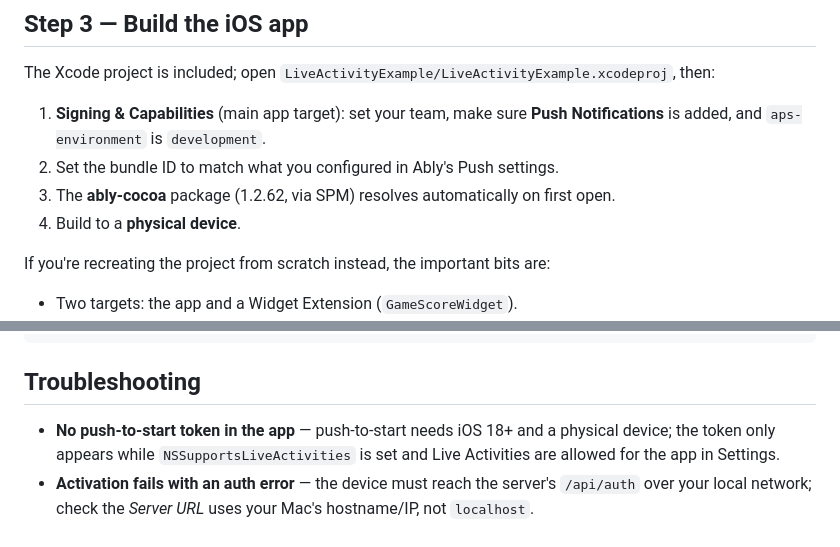
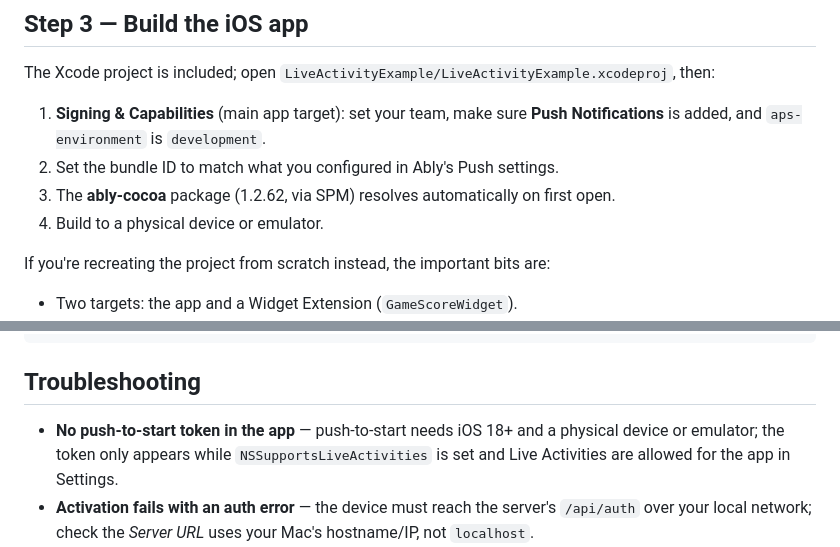
Before and after one commit to ttypic/liveactivity-example, a Markdown page: README.md, 2 parts joined by grey strips. Drawn GitHub-style.

Commit message:
Update README: clarify physical device or emulator support for builds and push tokens

```diff
--- a/README.md
+++ b/README.md
@@ -104,7 +104,7 @@ The Xcode project is included; open
 2. Set the bundle ID to match what you configured in Ably's Push settings.
 3. The **ably-cocoa** package (1.2.62, via SPM) resolves automatically on
    first open.
-4. Build to a **physical device**.
+4. Build to a physical device or emulator.
 
 If you're recreating the project from scratch instead, the important bits are:
 
@@ -219,7 +219,7 @@ app.get('/api/auth', async (req, res) => {
 ## Troubleshooting
 
 - **No push-to-start token in the app** — push-to-start needs iOS 18+ and a
-  physical device; the token only appears while
+  physical device or emulator; the token only appears while
   `NSSupportsLiveActivities` is set and Live Activities are allowed for the
   app in Settings.
 - **Activation fails with an auth error** — the device must reach the server's
```
